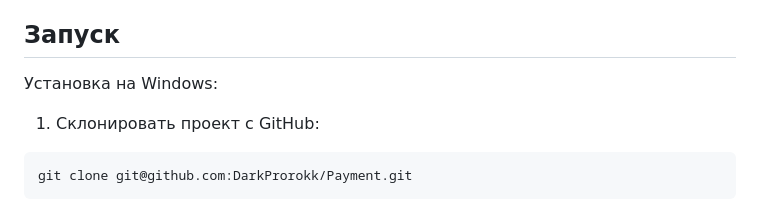
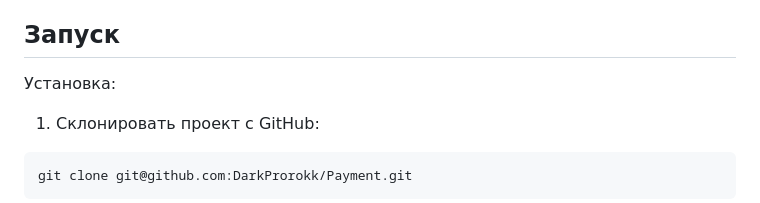
Before and after one commit to DarkProrokk/Payment, a Markdown page: README.md, the part around the change. Rendered like a GitHub page.

````diff
--- a/README.md
+++ b/README.md
@@ -12,7 +12,7 @@
 
 ## Запуск
 
-Установка на Windows:
+Установка:
 
 1. Склонировать проект с GitHub:
 ```sh
````
